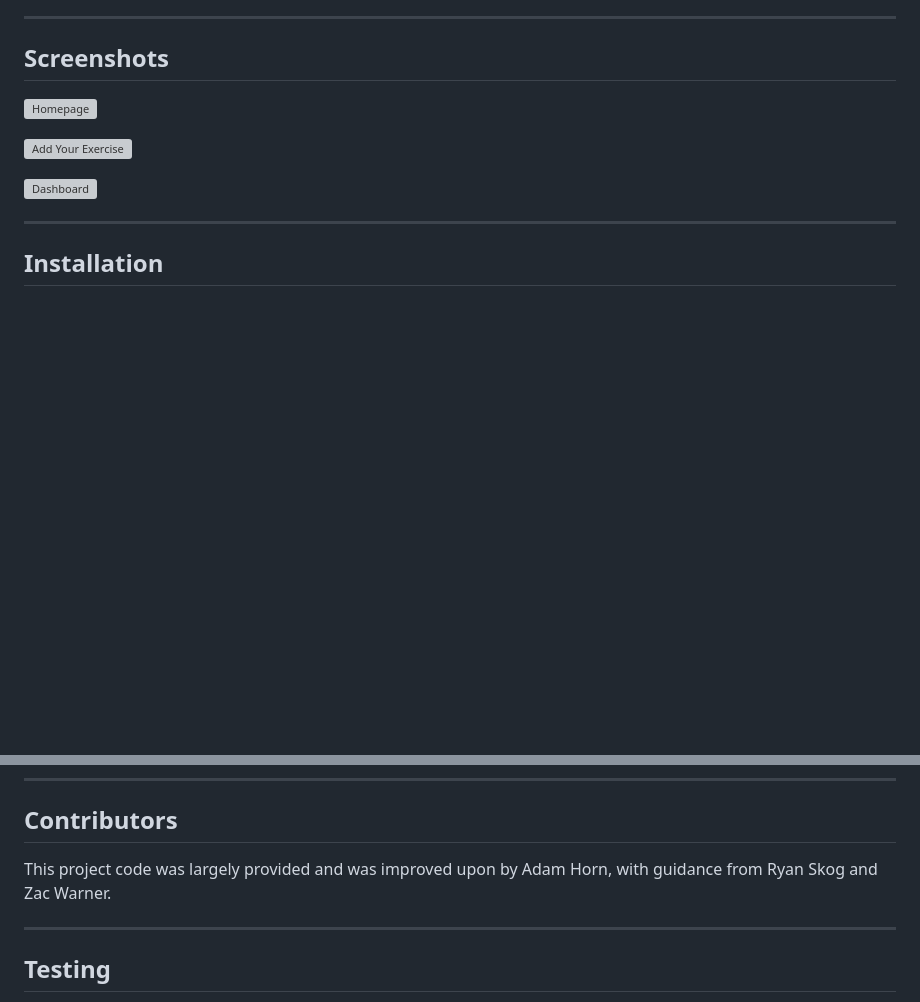
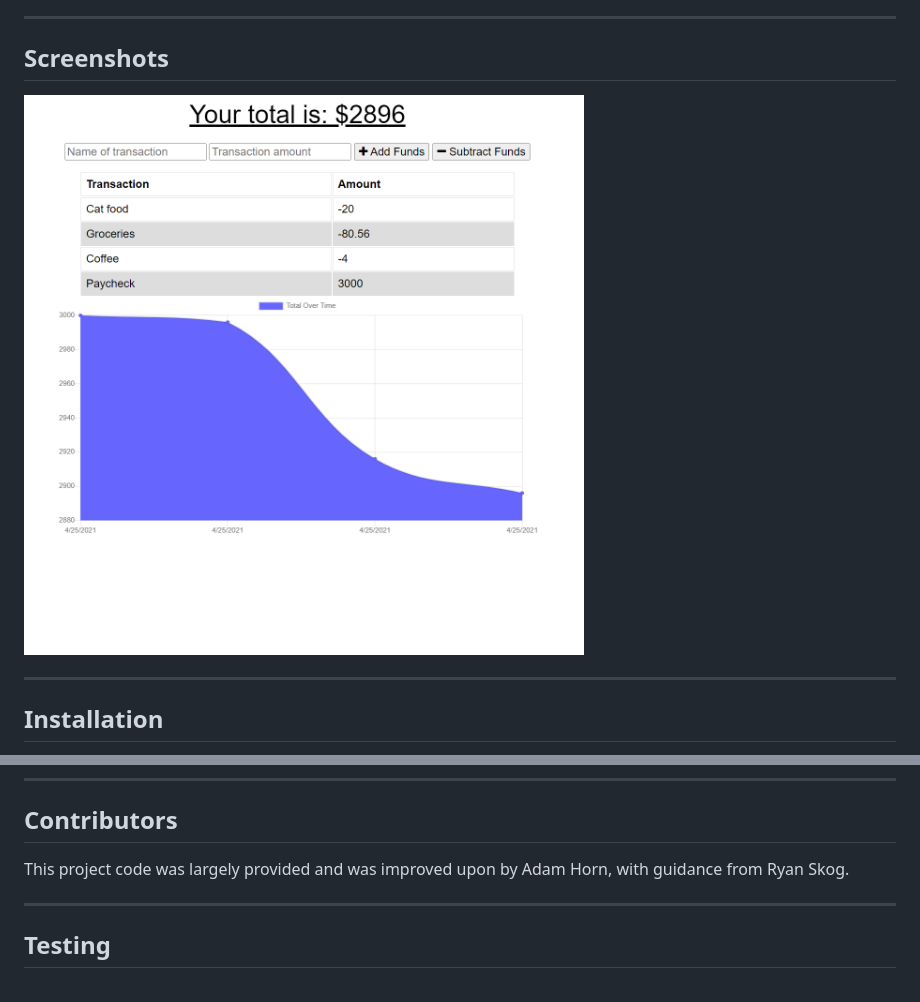
Before and after one commit to theadamhorn/budget-tracker, a Markdown page: README.md, 2 parts joined by grey strips. Drawn GitHub-style; pictures changed too: images/budget-tracker.png (added); blank space fills up the shorter version; grey boxes are pictures that could not be loaded.

```diff
--- a/README.md
+++ b/README.md
@@ -21,11 +21,7 @@ This is a site for a person to track and account for their finances. It allows a
 
 ## Screenshots
 
-![Homepage](images/homepage.png)
-
-![Add Your Exercise](images/addexercise.png)
-
-![Dashboard](images/dashboard.png)
+![Budget Tracker Page](images/budget-tracker.png)
 
 ---
 
@@ -40,7 +36,7 @@ This is a simple budget tracker where people can enter and monitor their income
 ---
 
 ## Contributors
-This project code was largely provided and was improved upon by Adam Horn, with guidance from Ryan Skog and Zac Warner.
+This project code was largely provided and was improved upon by Adam Horn, with guidance from Ryan Skog.
 
 ---
 
```
Also changed, not shown: other parts of README.md (+1 -1 lines).
